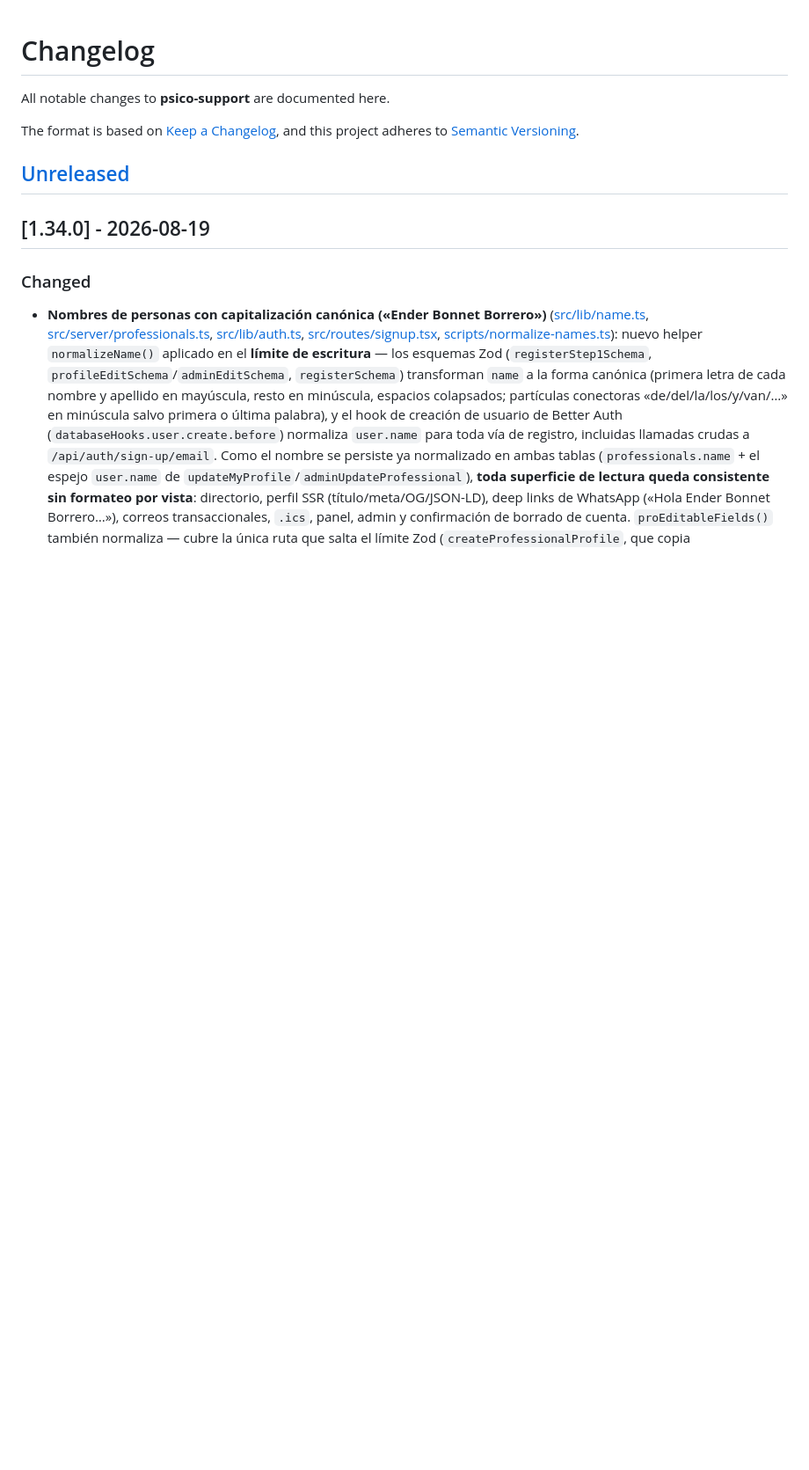
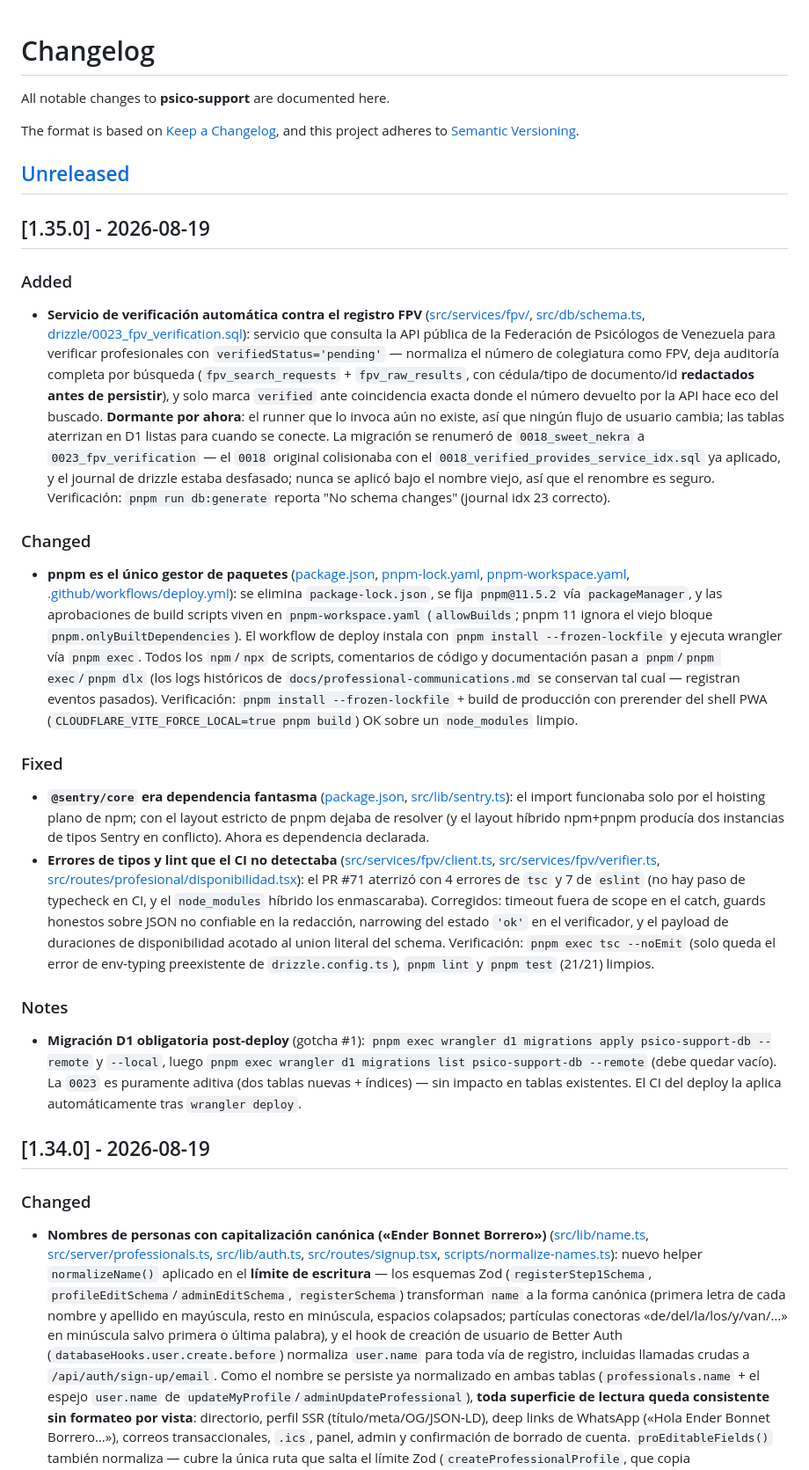
Before and after one commit to enBonnet/psico-support, a Markdown page: CHANGELOG.md, the part around the change. Shown at 88% size. Rendered like a GitHub page; blank space fills up the shorter version.

Commit message:
docs(changelog): document 1.35.0

```diff
--- a/CHANGELOG.md
+++ b/CHANGELOG.md
@@ -6,6 +6,21 @@ The format is based on [Keep a Changelog](https://keepachangelog.com/en/1.1.0/),
 and this project adheres to [Semantic Versioning](https://semver.org/spec/v2.0.0.html).
 
 ## [Unreleased]
+
+## [1.35.0] - 2026-08-19
+
+### Added
+- **Servicio de verificación automática contra el registro FPV** ([src/services/fpv/](src/services/fpv), [src/db/schema.ts](src/db/schema.ts), [drizzle/0023_fpv_verification.sql](drizzle/0023_fpv_verification.sql)): servicio que consulta la API pública de la Federación de Psicólogos de Venezuela para verificar profesionales con `verifiedStatus='pending'` — normaliza el número de colegiatura como FPV, deja auditoría completa por búsqueda (`fpv_search_requests` + `fpv_raw_results`, con cédula/tipo de documento/id **redactados antes de persistir**), y solo marca `verified` ante coincidencia exacta donde el número devuelto por la API hace eco del buscado. **Dormante por ahora**: el runner que lo invoca aún no existe, así que ningún flujo de usuario cambia; las tablas aterrizan en D1 listas para cuando se conecte. La migración se renumeró de `0018_sweet_nekra` a `0023_fpv_verification` — el `0018` original colisionaba con el `0018_verified_provides_service_idx.sql` ya aplicado, y el journal de drizzle estaba desfasado; nunca se aplicó bajo el nombre viejo, así que el renombre es seguro. Verificación: `pnpm run db:generate` reporta "No schema changes" (journal idx 23 correcto).
+
+### Changed
+- **pnpm es el único gestor de paquetes** ([package.json](package.json), [pnpm-lock.yaml](pnpm-lock.yaml), [pnpm-workspace.yaml](pnpm-workspace.yaml), [.github/workflows/deploy.yml](.github/workflows/deploy.yml)): se elimina `package-lock.json`, se fija `pnpm@11.5.2` vía `packageManager`, y las aprobaciones de build scripts viven en `pnpm-workspace.yaml` (`allowBuilds`; pnpm 11 ignora el viejo bloque `pnpm.onlyBuiltDependencies`). El workflow de deploy instala con `pnpm install --frozen-lockfile` y ejecuta wrangler vía `pnpm exec`. Todos los `npm`/`npx` de scripts, comentarios de código y documentación pasan a `pnpm`/`pnpm exec`/`pnpm dlx` (los logs históricos de `docs/professional-communications.md` se conservan tal cual — registran eventos pasados). Verificación: `pnpm install --frozen-lockfile` + build de producción con prerender del shell PWA (`CLOUDFLARE_VITE_FORCE_LOCAL=true pnpm build`) OK sobre un `node_modules` limpio.
+
+### Fixed
+- **`@sentry/core` era dependencia fantasma** ([package.json](package.json), [src/lib/sentry.ts](src/lib/sentry.ts)): el import funcionaba solo por el hoisting plano de npm; con el layout estricto de pnpm dejaba de resolver (y el layout híbrido npm+pnpm producía dos instancias de tipos Sentry en conflicto). Ahora es dependencia declarada.
+- **Errores de tipos y lint que el CI no detectaba** ([src/services/fpv/client.ts](src/services/fpv/client.ts), [src/services/fpv/verifier.ts](src/services/fpv/verifier.ts), [src/routes/profesional/disponibilidad.tsx](src/routes/profesional/disponibilidad.tsx)): el PR #71 aterrizó con 4 errores de `tsc` y 7 de `eslint` (no hay paso de typecheck en CI, y el `node_modules` híbrido los enmascaraba). Corregidos: timeout fuera de scope en el catch, guards honestos sobre JSON no confiable en la redacción, narrowing del estado `'ok'` en el verificador, y el payload de duraciones de disponibilidad acotado al union literal del schema. Verificación: `pnpm exec tsc --noEmit` (solo queda el error de env-typing preexistente de `drizzle.config.ts`), `pnpm lint` y `pnpm test` (21/21) limpios.
+
+### Notes
+- **Migración D1 obligatoria post-deploy** (gotcha #1): `pnpm exec wrangler d1 migrations apply psico-support-db --remote` y `--local`, luego `pnpm exec wrangler d1 migrations list psico-support-db --remote` (debe quedar vacío). La `0023` es puramente aditiva (dos tablas nuevas + índices) — sin impacto en tablas existentes. El CI del deploy la aplica automáticamente tras `wrangler deploy`.
 
 ## [1.34.0] - 2026-08-19
 
```
